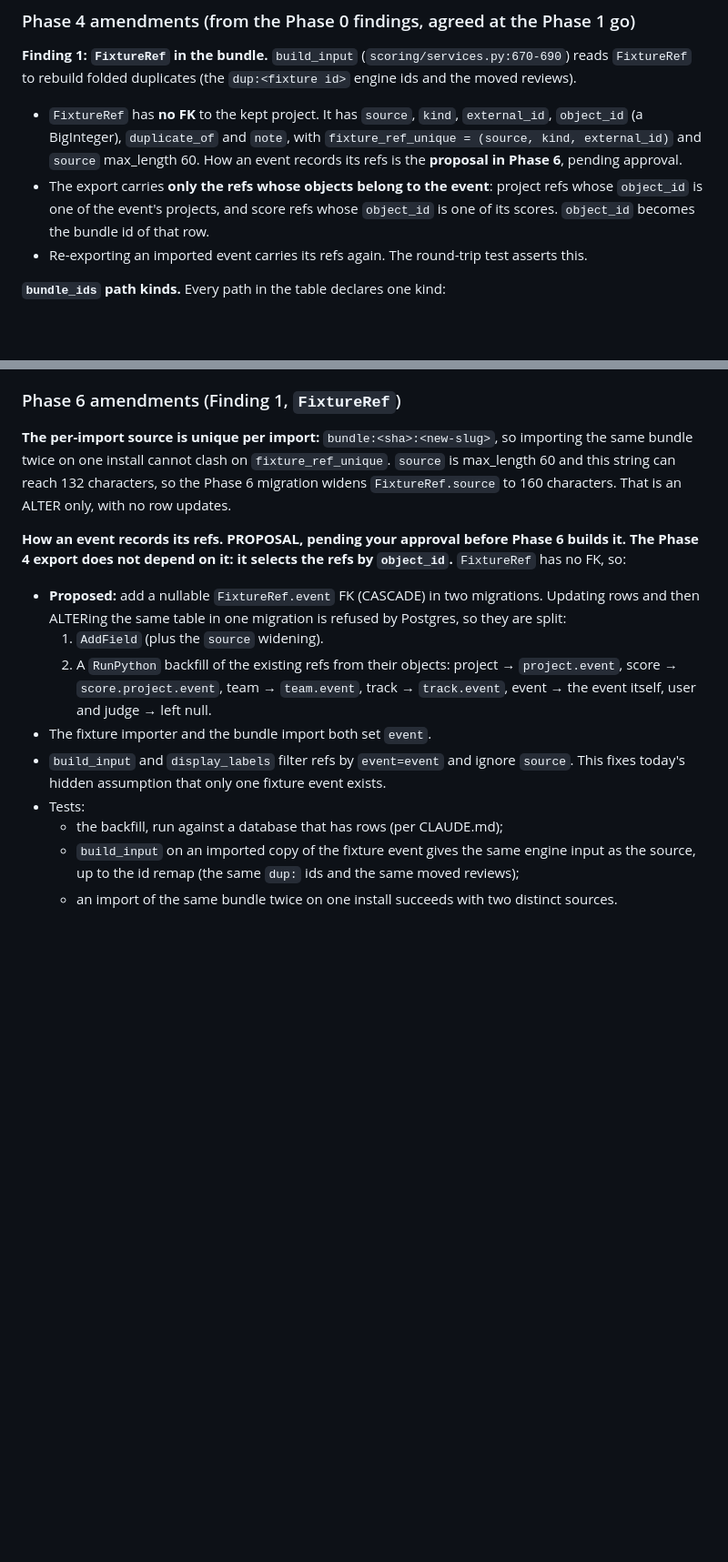
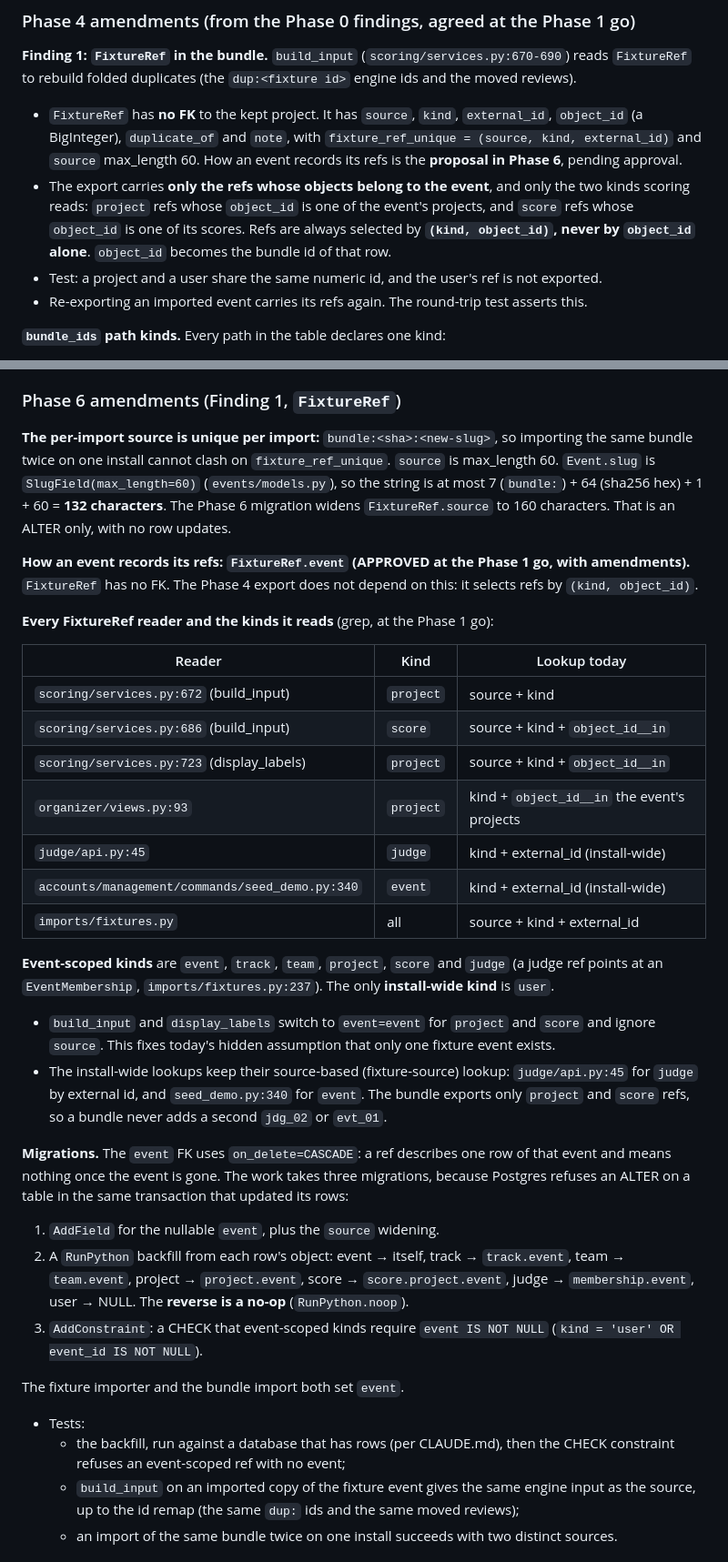
Before and after one commit to Hanuman-S/DogFood-Hackathon, a Markdown page: docs/stages-plan.md, 2 parts joined by grey strips. Shown at 91% size. Drawn GitHub-style; blank space fills up the shorter version.

Commit message:
Plan: FixtureRef.event and three-state flag amendments, label fix 14; README line wrap
Co-Authored-By: Claude Opus 5.5 <noreply@anthropic.com>

```diff
--- a/docs/stages-plan.md
+++ b/docs/stages-plan.md
@@ -180,7 +180,8 @@ Rows carry bundle ids `"<kind>:<n>"`, in a deterministic order (`created_at`, th
 ### Phase 4 amendments (from the Phase 0 findings, agreed at the Phase 1 go)
 **Finding 1: `FixtureRef` in the bundle.** `build_input` (`scoring/services.py:670-690`) reads `FixtureRef` to rebuild folded duplicates (the `dup:<fixture id>` engine ids and the moved reviews).
 - `FixtureRef` has **no FK** to the kept project. It has `source`, `kind`, `external_id`, `object_id` (a BigInteger), `duplicate_of` and `note`, with `fixture_ref_unique = (source, kind, external_id)` and `source` max_length 60. How an event records its refs is the **proposal in Phase 6**, pending approval.
-- The export carries **only the refs whose objects belong to the event**: project refs whose `object_id` is one of the event's projects, and score refs whose `object_id` is one of its scores. `object_id` becomes the bundle id of that row.
+- The export carries **only the refs whose objects belong to the event**, and only the two kinds scoring reads: `project` refs whose `object_id` is one of the event's projects, and `score` refs whose `object_id` is one of its scores. Refs are always selected by **`(kind, object_id)`, never by `object_id` alone**. `object_id` becomes the bundle id of that row.
+- Test: a project and a user share the same numeric id, and the user's ref is not exported.
 - Re-exporting an imported event carries its refs again. The round-trip test asserts this.
 
 **`bundle_ids` path kinds.** Every path in the table declares one kind:
@@ -271,16 +279,34 @@ Then the imported results page must show the same projects, order, ranks and tie
 - A non-admin import creates placeholders and attaches no existing account.
 
 ### Phase 6 amendments (Finding 1, `FixtureRef`)
-**The per-import source is unique per import:** `bundle:<sha>:<new-slug>`, so importing the same bundle twice on one install cannot clash on `fixture_ref_unique`. `source` is max_length 60 and this string can reach 132 characters, so the Phase 6 migration widens `FixtureRef.source` to 160 characters. That is an ALTER only, with no row updates.
+**The per-import source is unique per import:** `bundle:<sha>:<new-slug>`, so importing the same bundle twice on one install cannot clash on `fixture_ref_unique`. `source` is max_length 60. `Event.slug` is `SlugField(max_length=60)` (`events/models.py`), so the string is at most 7 (`bundle:`) + 64 (sha256 hex) + 1 + 60 = **132 characters**. The Phase 6 migration widens `FixtureRef.source` to 160 characters. That is an ALTER only, with no row updates.
 
-**How an event records its refs. PROPOSAL, pending your approval before Phase 6 builds it. The Phase 4 export does not depend on it: it selects the refs by `object_id`.** `FixtureRef` has no FK, so:
-- **Proposed:** add a nullable `FixtureRef.event` FK (CASCADE) in two migrations. Updating rows and then ALTERing the same table in one migration is refused by Postgres, so they are split:
-  1. `AddField` (plus the `source` widening).
-  2. A `RunPython` backfill of the existing refs from their objects: project → `project.event`, score → `score.project.event`, team → `team.event`, track → `track.event`, event → the event itself, user and judge → left null.
-- The fixture importer and the bundle import both set `event`.
-- `build_input` and `display_labels` filter refs by `event=event` and ignore `source`. This fixes today's hidden assumption that only one fixture event exists.
+**How an event records its refs: `FixtureRef.event` (APPROVED at the Phase 1 go, with amendments).** `FixtureRef` has no FK. The Phase 4 export does not depend on this: it selects refs by `(kind, object_id)`.
+
+**Every FixtureRef reader and the kinds it reads** (grep, at the Phase 1 go):
+
+| Reader | Kind | Lookup today |
+|---|---|---|
+| `scoring/services.py:672` (build_input) | `project` | source + kind |
+| `scoring/services.py:686` (build_input) | `score` | source + kind + `object_id__in` |
+| `scoring/services.py:723` (display_labels) | `project` | source + kind + `object_id__in` |
+| `organizer/views.py:93` | `project` | kind + `object_id__in` the event's projects |
+| `judge/api.py:45` | `judge` | kind + external_id (install-wide) |
+| `accounts/management/commands/seed_demo.py:340` | `event` | kind + external_id (install-wide) |
+| `imports/fixtures.py` | all | source + kind + external_id |
+
+**Event-scoped kinds** are `event`, `track`, `team`, `project`, `score` and `judge` (a judge ref points at an `EventMembership`, `imports/fixtures.py:237`). The only **install-wide kind** is `user`.
+- `build_input` and `display_labels` switch to `event=event` for `project` and `score` and ignore `source`. This fixes today's hidden assumption that only one fixture event exists.
+- The install-wide lookups keep their source-based (fixture-source) lookup: `judge/api.py:45` for `judge` by external id, and `seed_demo.py:340` for `event`. The bundle exports only `project` and `score` refs, so a bundle never adds a second `jdg_02` or `evt_01`.
+
+**Migrations.** The `event` FK uses `on_delete=CASCADE`: a ref describes one row of that event and means nothing once the event is gone. The work takes three migrations, because Postgres refuses an ALTER on a table in the same transaction that updated its rows:
+  1. `AddField` for the nullable `event`, plus the `source` widening.
+  2. A `RunPython` backfill from each row's object: event → itself, track → `track.event`, team → `team.event`, project → `project.event`, score → `score.project.event`, judge → `membership.event`, user → NULL. The **reverse is a no-op** (`RunPython.noop`).
+  3. `AddConstraint`: a CHECK that event-scoped kinds require `event IS NOT NULL` (`kind = 'user' OR event_id IS NOT NULL`).
+
+The fixture importer and the bundle import both set `event`.
 - Tests:
-  - the backfill, run against a database that has rows (per CLAUDE.md);
+  - the backfill, run against a database that has rows (per CLAUDE.md), then the CHECK constraint refuses an event-scoped ref with no event;
   - `build_input` on an imported copy of the fixture event gives the same engine input as the source, up to the id remap (the same `dup:` ids and the same moved reviews);
   - an import of the same bundle twice on one install succeeds with two distinct sources.
 
```
Also changed, not shown: other parts of docs/stages-plan.md (+12 -5 lines), README.md (+2 -2 lines).
